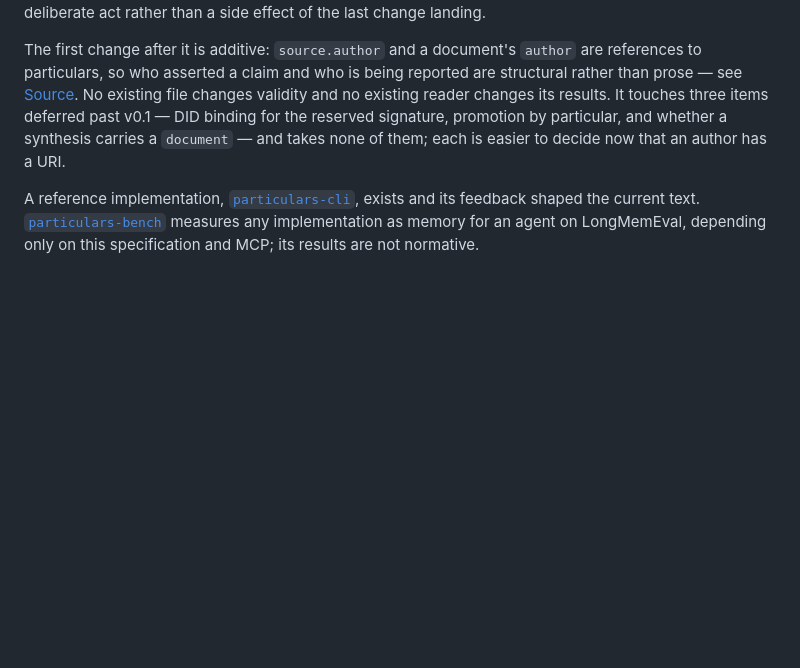
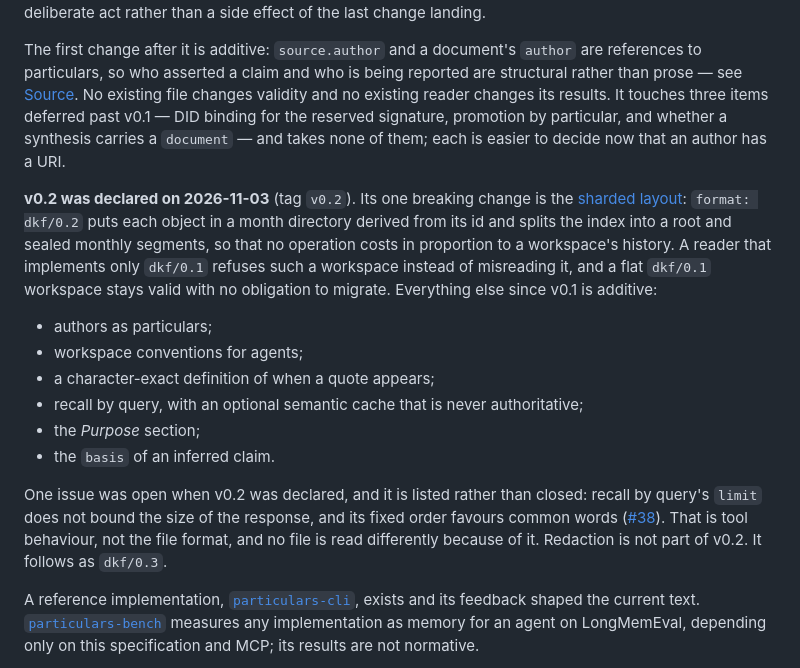
Before and after one commit to nodelogicau/particulars, a Markdown page: README.md, the part around the change. GitHub-like rendering; blank space fills up the shorter version.

Commit message:
Declare v0.2
v0.2 is the sharded dkf/0.2 layout plus the additive changes since v0.1,
taken at b9c34bd, before redaction. #38 is listed as a known issue.

Co-Authored-By: Claude Opus 5.5 <noreply@anthropic.com>

```diff
--- a/README.md
+++ b/README.md
@@ -1930,6 +1930,29 @@ signature, promotion by particular, and whether a synthesis carries a
 `document` — and takes none of them; each is easier to decide now that an
 author has a URI.
 
+**v0.2 was declared on 2026-11-03** (tag `v0.2`). Its one breaking change
+is the [sharded layout](#sharding): `format: dkf/0.2` puts each object in a
+month directory derived from its id and splits the index into a root and
+sealed monthly segments, so that no operation costs in proportion to a
+workspace's history. A reader that implements only `dkf/0.1` refuses such
+a workspace instead of misreading it, and a flat `dkf/0.1` workspace stays
+valid with no obligation to migrate. Everything else since v0.1 is
+additive:
+- authors as particulars;
+- workspace conventions for agents;
+- a character-exact definition of when a quote appears;
+- recall by query, with an optional semantic cache that is never
+  authoritative;
+- the *Purpose* section;
+- the `basis` of an inferred claim.
+
+One issue was open when v0.2 was declared, and it is listed rather than
+closed: recall by query's `limit` does not bound the size of the response,
+and its fixed order favours common words
+([#38](https://github.com/nodelogicau/particulars/issues/38)). That is tool
+behaviour, not the file format, and no file is read differently because
+of it. Redaction is not part of v0.2. It follows as `dkf/0.3`.
+
 A reference implementation,
 [`particulars-cli`](https://github.com/nodelogicau/particulars-cli), exists
 and its feedback shaped the current text.
```
